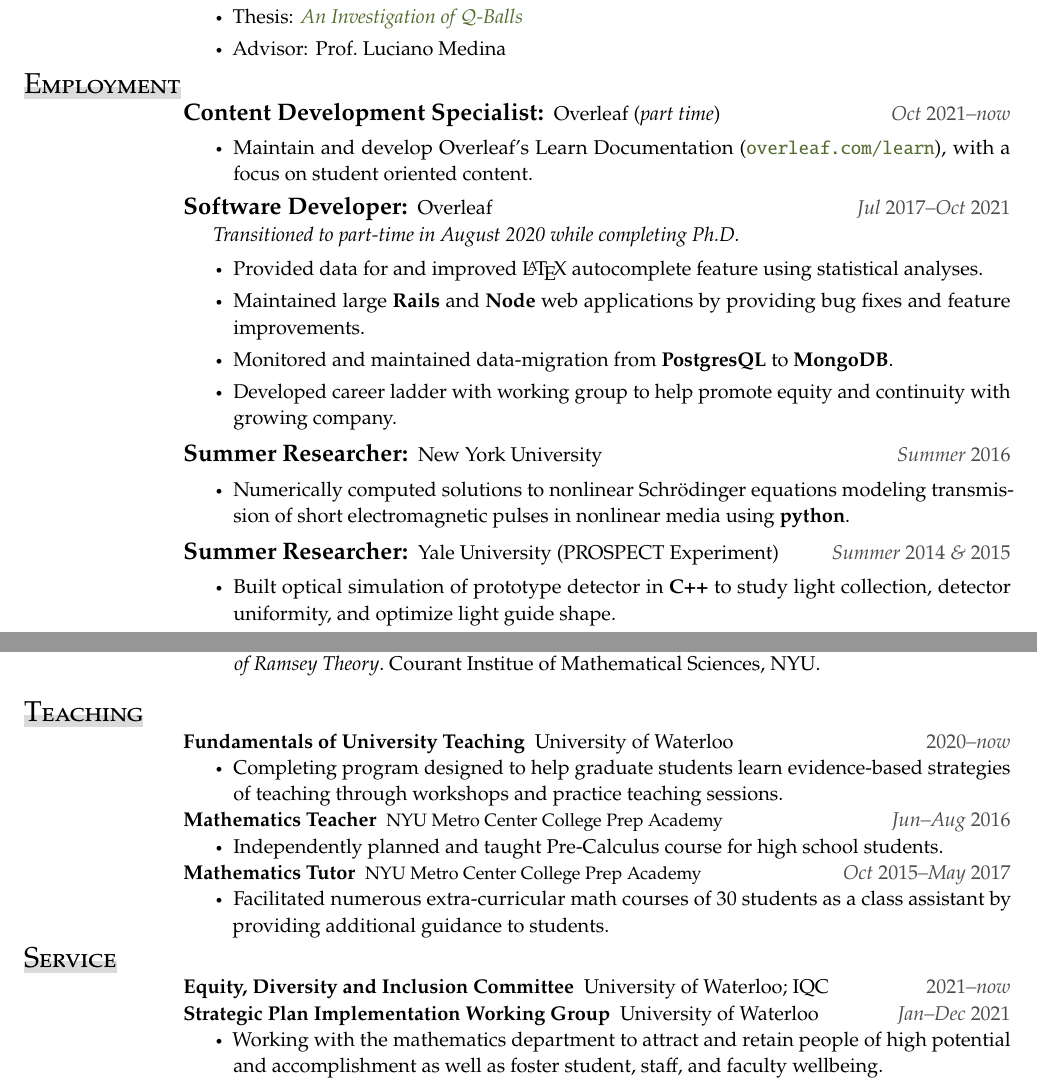
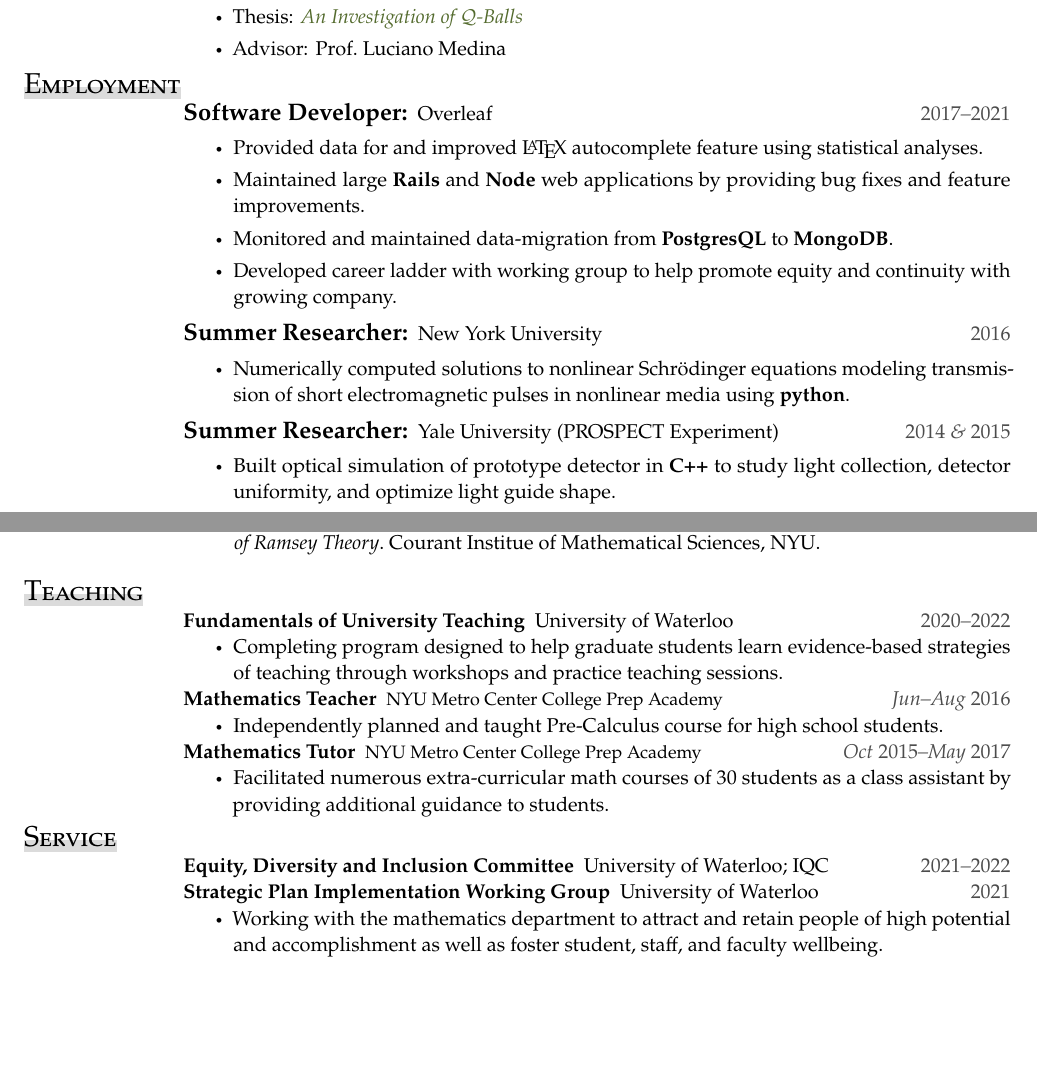
Before and after one commit to natestemen/cultvoucher, a LaTeX document (main.tex): two parts of pages 1 and 2 of 3 before the commit and two parts of pages 1 and 2 of 2 after it, joined at a grey line, cut so that both start at the same text, the shorter picture padded with empty space. Compiled offline with pdfLaTeX.

Commit message:
drop content role @ overleaf; simplify date formats

```diff
--- a/main.tex
+++ b/main.tex
@@ -28,22 +28,19 @@
 \end{entry}
 
 \section{Employment}
-\begin{entry}{Content Development Specialist}{Overleaf (\emph{part time})}{Oct 2021--now}
-	\item Maintain and develop Overleaf's Learn Documentation (\url{overleaf.com/learn}), with a focus on student oriented content.
-\end{entry}
 
-\begin{entry}{Software Developer}{Overleaf}{Jul 2017--Oct 2021}[\emph{Transitioned to part-time in August 2020 while completing Ph.D.}]
+\begin{entry}{Software Developer}{Overleaf}{2017--2021}
 	\item Provided data for and improved \LaTeX{} autocomplete feature using statistical analyses.
 	\item Maintained large \keyword{Rails} and \keyword{Node} web applications by providing bug fixes and feature improvements.
 	\item Monitored and maintained data-migration from \keyword{PostgresQL} to \keyword{MongoDB}.
 	\item Developed career ladder with working group to help promote equity and continuity with growing company.
 \end{entry}
 
-\begin{entry}{Summer Researcher}{New York University}{Summer 2016}
+\begin{entry}{Summer Researcher}{New York University}{2016}
 	\item Numerically computed solutions to nonlinear Schr\"{o}dinger equations modeling transmission of short electromagnetic pulses in nonlinear media using \keyword{python}.
 \end{entry}
 
-\begin{entry}{Summer Researcher}{Yale University (\textsc{PROSPECT} Experiment)}{Summer 2014 \& 2015}
+\begin{entry}{Summer Researcher}{Yale University (\textsc{PROSPECT} Experiment)}{2014 \& 2015}
 	\item Built optical simulation of prototype detector in \keyword{C++} to study light collection, detector uniformity, and optimize light guide shape.
 	\item Surveyed and implemented pulse-shape discrimination methods in \keyword{python} to determine optimal method for neutrino event selection.
 \end{entry}
@@ -57,7 +54,7 @@
 
 \section{Teaching}
 
-\secitem{Fundamentals of University Teaching}{University of Waterloo}{2020--now}
+\secitem{Fundamentals of University Teaching}{University of Waterloo}{2020--2022}
 \begin{itemize}
 	\item Completing program designed to help graduate students learn evidence-based strategies of teaching through workshops and practice teaching sessions.
 \end{itemize}
@@ -73,9 +70,9 @@
 \end{itemize}
 
 \section{Service}
-\secitem{Equity, Diversity and Inclusion Committee}{University of Waterloo; IQC}{2021--now}
+\secitem{Equity, Diversity and Inclusion Committee}{University of Waterloo; IQC}{2021--2022}
 
-\secitem{Strategic Plan Implementation Working Group}{University of Waterloo}{Jan--Dec 2021}
+\secitem{Strategic Plan Implementation Working Group}{University of Waterloo}{2021}
 \begin{itemize}
 	\item Working with the mathematics department to attract and retain people of high potential and accomplishment as well as foster student, staff, and faculty wellbeing.
 	\item Served on hiring board for \emph{community well-being and engagement officer}, a position proposed and made permanent due to the working group.
```
